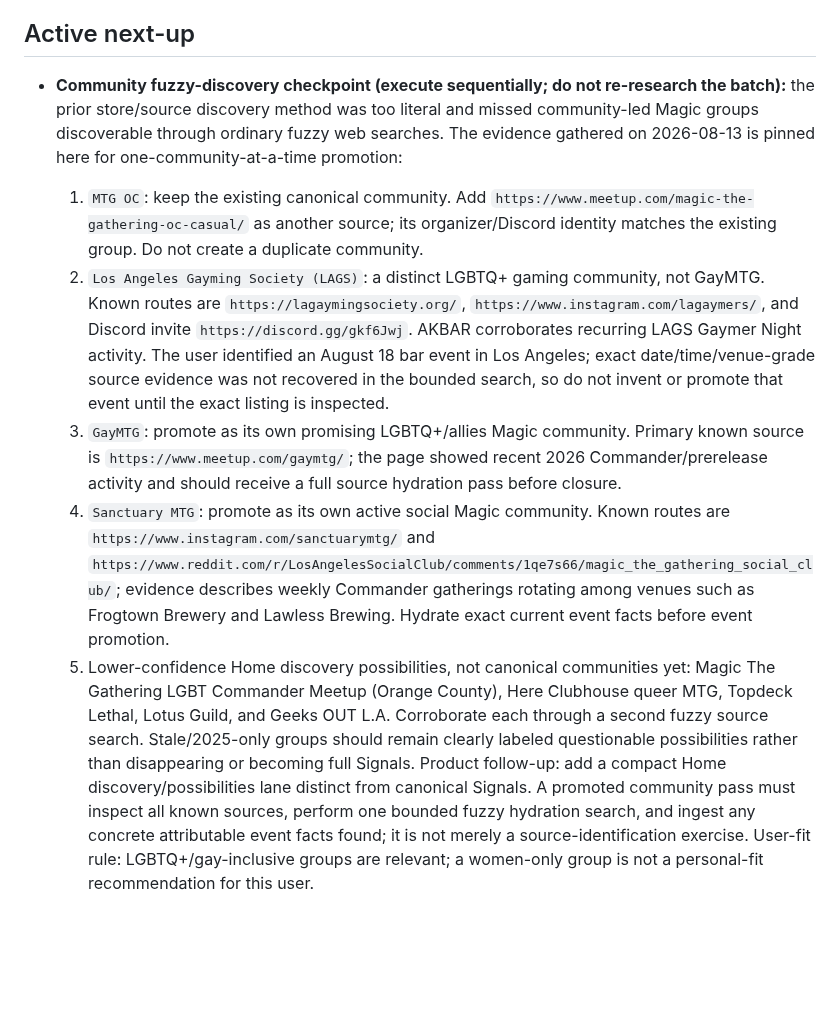
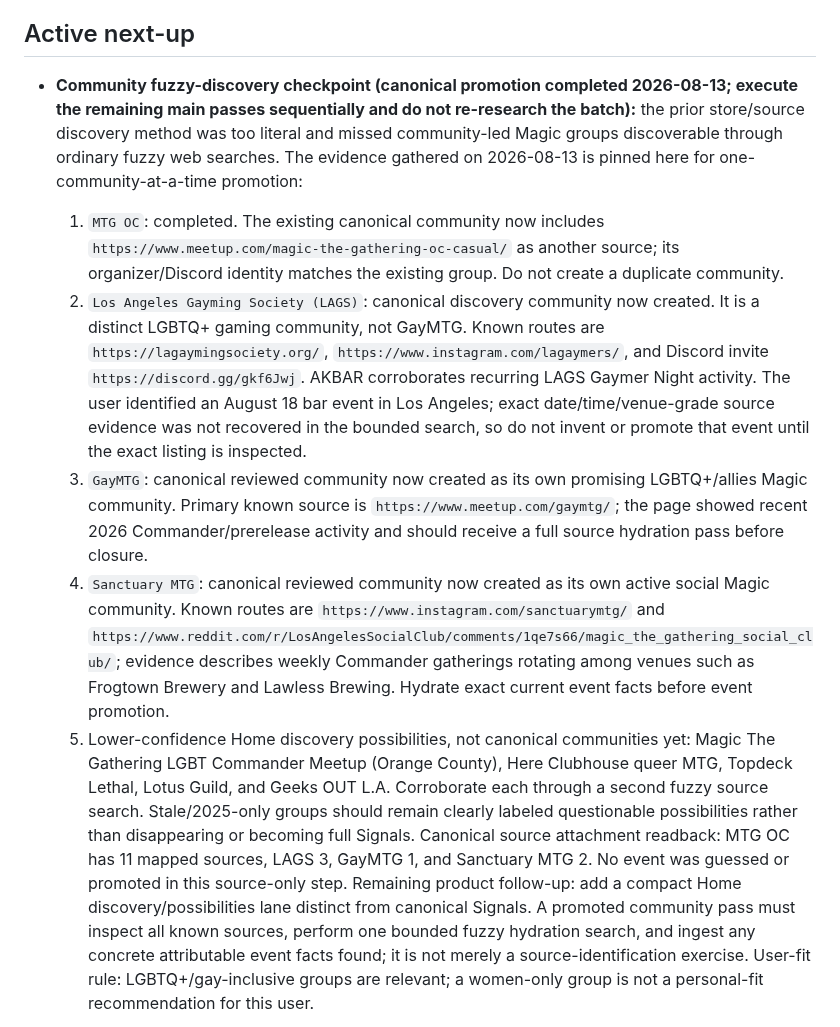
Before and after one commit to metavirus/mtg-events-chatgpt, a Markdown page: docs/WORK_BACKLOG.md, the part around the change. Drawn GitHub-style; blank space fills up the shorter version.

Commit message:
Record community source promotions

```diff
--- a/docs/WORK_BACKLOG.md
+++ b/docs/WORK_BACKLOG.md
@@ -44,16 +44,18 @@ Use it for:
 
 ## Active next-up
 
-- **Community fuzzy-discovery checkpoint (execute sequentially; do not
+- **Community fuzzy-discovery checkpoint (canonical promotion completed
+  2026-08-13; execute the remaining main passes sequentially and do not
   re-research the batch):** the prior store/source discovery method was too
   literal and missed community-led Magic groups discoverable through ordinary
   fuzzy web searches. The evidence gathered on 2026-08-13 is pinned here for
   one-community-at-a-time promotion:
-  1. `MTG OC`: keep the existing canonical community. Add
+  1. `MTG OC`: completed. The existing canonical community now includes
      `https://www.meetup.com/magic-the-gathering-oc-casual/` as another source;
      its organizer/Discord identity matches the existing group. Do not create a
      duplicate community.
-  2. `Los Angeles Gayming Society (LAGS)`: a distinct LGBTQ+ gaming community,
+  2. `Los Angeles Gayming Society (LAGS)`: canonical discovery community now
+     created. It is a distinct LGBTQ+ gaming community,
      not GayMTG. Known routes are `https://lagaymingsociety.org/`,
      `https://www.instagram.com/lagaymers/`, and Discord invite
      `https://discord.gg/gkf6Jwj`. AKBAR corroborates recurring LAGS Gaymer
@@ -61,11 +63,13 @@ Use it for:
      exact date/time/venue-grade source evidence was not recovered in the
      bounded search, so do not invent or promote that event until the exact
      listing is inspected.
-  3. `GayMTG`: promote as its own promising LGBTQ+/allies Magic community.
+  3. `GayMTG`: canonical reviewed community now created as its own promising
+     LGBTQ+/allies Magic community.
      Primary known source is `https://www.meetup.com/gaymtg/`; the page showed
      recent 2026 Commander/prerelease activity and should receive a full source
      hydration pass before closure.
-  4. `Sanctuary MTG`: promote as its own active social Magic community. Known
+  4. `Sanctuary MTG`: canonical reviewed community now created as its own active
+     social Magic community. Known
      routes are `https://www.instagram.com/sanctuarymtg/` and
      `https://www.reddit.com/r/LosAngelesSocialClub/comments/1qe7s66/magic_the_gathering_social_club/`;
      evidence describes weekly Commander gatherings rotating among venues such
@@ -77,7 +81,10 @@ Use it for:
      Corroborate each through a second fuzzy source search. Stale/2025-only
      groups should remain clearly labeled questionable possibilities rather
      than disappearing or becoming full Signals.
-  Product follow-up: add a compact Home discovery/possibilities lane distinct
+  Canonical source attachment readback: MTG OC has 11 mapped sources, LAGS 3,
+  GayMTG 1, and Sanctuary MTG 2. No event was guessed or promoted in this
+  source-only step. Remaining product follow-up: add a compact Home
+  discovery/possibilities lane distinct
   from canonical Signals. A promoted community pass must inspect all known
   sources, perform one bounded fuzzy hydration search, and ingest any concrete
   attributable event facts found; it is not merely a source-identification
```
Also changed, not shown: CURRENT_FRONTIER.md (+6 -4 lines).
